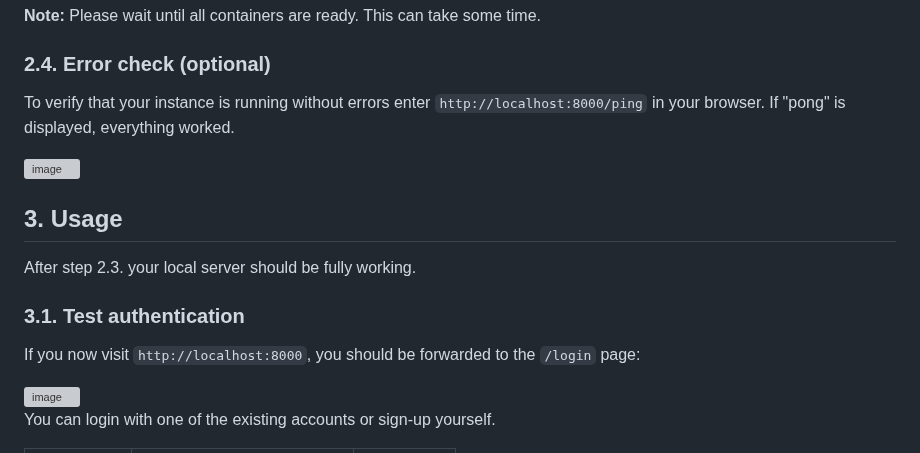
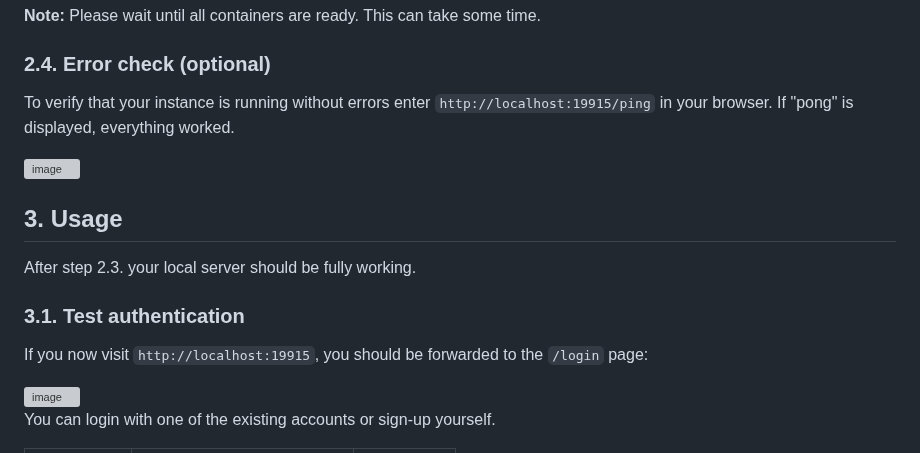
Before and after one commit to corbado/example-passkeys-php-symfony, a Markdown page: README.md, the part around the change. Drawn GitHub-style; grey boxes are pictures that could not be loaded.

```diff
--- a/README.md
+++ b/README.md
@@ -44,7 +44,7 @@ docker compose up
 
 ### 2.4. Error check (optional)
 
-To verify that your instance is running without errors enter `http://localhost:8000/ping` in your browser. If "pong" is displayed, everything worked.
+To verify that your instance is running without errors enter `http://localhost:19915/ping` in your browser. If "pong" is displayed, everything worked.
 
 <img width="1115" alt="image" src="https://user-images.githubusercontent.com/18458907/219000434-058d2a75-9480-43e9-b6f9-a09be769cfb8.png">
 
@@ -54,7 +54,7 @@ After step 2.3. your local server should be fully working.
 
 ### 3.1. Test authentication
 
-If you now visit `http://localhost:8000`, you should be forwarded to the `/login` page:
+If you now visit `http://localhost:19915`, you should be forwarded to the `/login` page:
 
 <img width="1111" alt="image" src="https://user-images.githubusercontent.com/18458907/219000019-dd6ab040-f61d-4bd4-8752-221c77ca3301.png">
 
```
